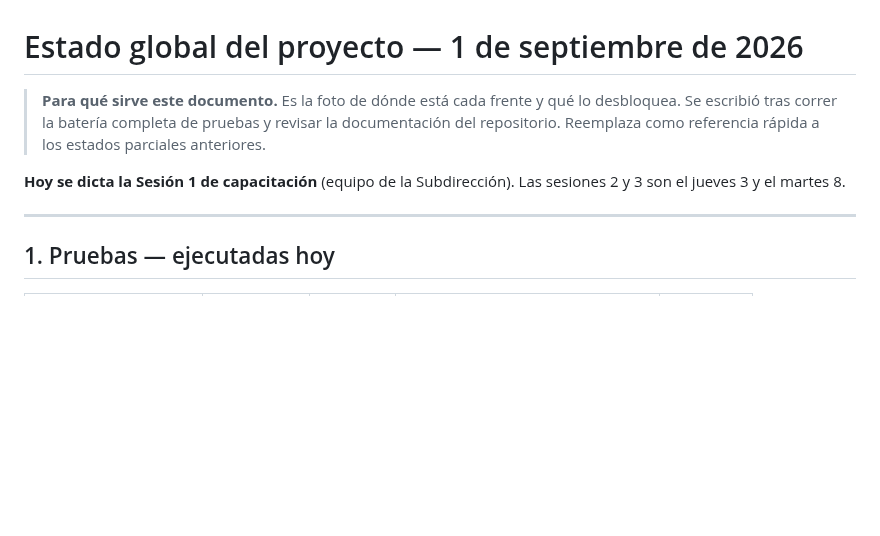
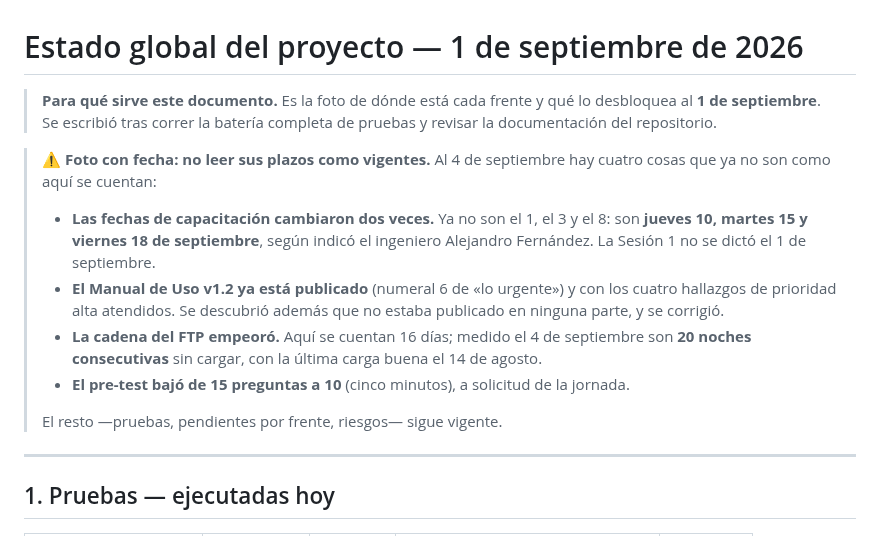
Before and after one commit to alexjut/srni-unidad-victimas, a Markdown page: docs/gestion/estado-global-2026-09-01.md, the part around the change. Drawn GitHub-style; blank space fills up the shorter version.

Commit message:
docs(gestion): el estado global del 1-sep avisa que sus plazos ya no son vigentes
Es una foto con fecha y así queda dicho, en vez de reescribirla. Cuatro cosas que
se leerían mal si alguien lo abre hoy:

- Dice que la Sesión 1 se dicta «hoy» y que las otras son el 3 y el 8. Las fechas
  cambiaron dos veces y hoy son el jueves 10, el martes 15 y el viernes 18. La
  Sesión 1 del 1 de septiembre no se dictó.
- Tiene el Manual de Uso v1.2 como pendiente. Está publicado, con los cuatro
  hallazgos de prioridad alta atendidos.
- Cuenta 16 días de cadena del FTP caída. Medido el 4 de septiembre son 20 noches.
- El pre-test que describe tenía 15 preguntas; ahora son 10.

El correo de envío del plan no tenía fecha —el único de la carpeta de gestión sin
ella—; queda con la de hoy.

Co-Authored-By: Claude Opus 5 (1M context) <noreply@anthropic.com>
Claude-Session: https://claude.ai/code/session_01AFX9eREcXjTnFHTiDHQBgp

```diff
--- a/docs/gestion/estado-global-2026-09-01.md
+++ b/docs/gestion/estado-global-2026-09-01.md
@@ -1,12 +1,23 @@
 # Estado global del proyecto — 1 de septiembre de 2026
 
 > **Para qué sirve este documento.** Es la foto de dónde está cada frente y qué lo
-> desbloquea. Se escribió tras correr la batería completa de pruebas y revisar la
-> documentación del repositorio. Reemplaza como referencia rápida a los estados parciales
-> anteriores.
+> desbloquea al **1 de septiembre**. Se escribió tras correr la batería completa de pruebas y
+> revisar la documentación del repositorio.
 
-**Hoy se dicta la Sesión 1 de capacitación** (equipo de la Subdirección). Las sesiones 2 y 3
-son el jueves 3 y el martes 8.
+> ⚠️ **Foto con fecha: no leer sus plazos como vigentes.** Al 4 de septiembre hay cuatro
+> cosas que ya no son como aquí se cuentan:
+>
+> - **Las fechas de capacitación cambiaron dos veces.** Ya no son el 1, el 3 y el 8: son
+>   **jueves 10, martes 15 y viernes 18 de septiembre**, según indicó el ingeniero Alejandro
+>   Fernández. La Sesión 1 no se dictó el 1 de septiembre.
+> - **El Manual de Uso v1.2 ya está publicado** (numeral 6 de «lo urgente») y con los cuatro
+>   hallazgos de prioridad alta atendidos. Se descubrió además que no estaba publicado en
+>   ninguna parte, y se corrigió.
+> - **La cadena del FTP empeoró.** Aquí se cuentan 16 días; medido el 4 de septiembre son
+>   **20 noches consecutivas** sin cargar, con la última carga buena el 14 de agosto.
+> - **El pre-test bajó de 15 preguntas a 10** (cinco minutos), a solicitud de la jornada.
+>
+> El resto —pruebas, pendientes por frente, riesgos— sigue vigente.
 
 ---
 
```
Also changed, not shown: entregables/2026-08-27-capacitacion/correo_envio.md (+1 -0 lines).
